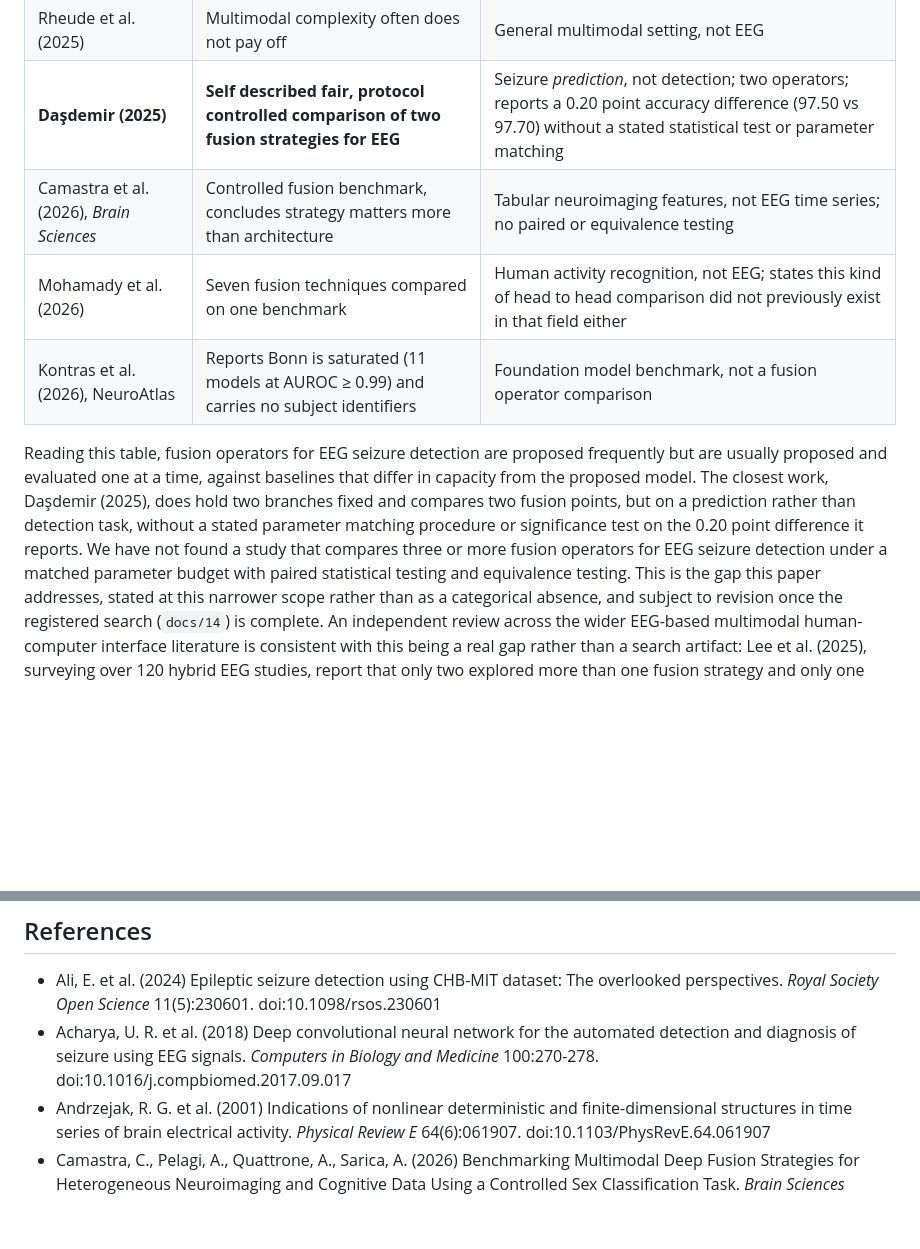
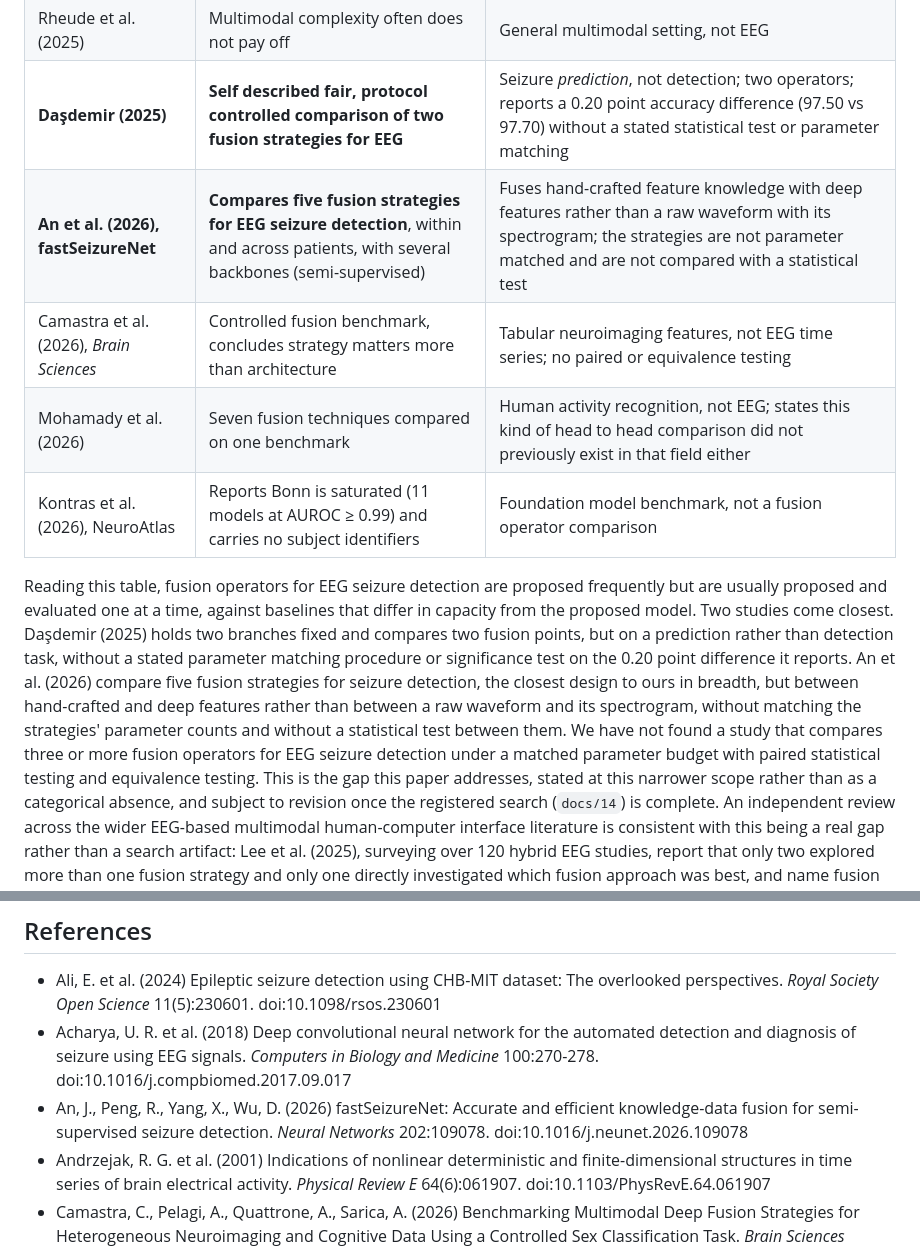
Before and after one commit to Atytmr07/eeg-fusion-benchmark, a Markdown page: paper/manuscript.md, 2 parts joined by grey strips. Rendered like a GitHub page; blank space fills up the shorter version.

Commit message:
Related work: add fastSeizureNet (An et al. 2026) as a closest competitor
Found by Berk in the systematic search. It compares five fusion strategies for
seizure detection, but between hand-crafted and deep features, without
parameter matching or a statistical test between strategies, so the gap claim
holds at its stated narrower scope. Citation verified against Crossref and
PubMed; the five strategies and the absence of matching and tests are from the
full text as read by Berk.

Co-Authored-By: Claude Opus 5.5 <noreply@anthropic.com>

```diff
--- a/paper/manuscript.md
+++ b/paper/manuscript.md
@@ -139,18 +139,23 @@ in `docs/14_SISTEMATIK_TARAMA_PROTOKOLU.md`).
 | Ali et al. (2024) | Shows CHB-MIT results depend heavily on evaluation choices | Concerns evaluation of CHB-MIT generally, not fusion operators |
 | Rheude et al. (2025) | Multimodal complexity often does not pay off | General multimodal setting, not EEG |
 | **Daşdemir (2025)** | **Self described fair, protocol controlled comparison of two fusion strategies for EEG** | Seizure *prediction*, not detection; two operators; reports a 0.20 point accuracy difference (97.50 vs 97.70) without a stated statistical test or parameter matching |
+| **An et al. (2026), fastSeizureNet** | **Compares five fusion strategies for EEG seizure detection**, within and across patients, with several backbones (semi-supervised) | Fuses hand-crafted feature knowledge with deep features rather than a raw waveform with its spectrogram; the strategies are not parameter matched and are not compared with a statistical test |
 | Camastra et al. (2026), *Brain Sciences* | Controlled fusion benchmark, concludes strategy matters more than architecture | Tabular neuroimaging features, not EEG time series; no paired or equivalence testing |
 | Mohamady et al. (2026) | Seven fusion techniques compared on one benchmark | Human activity recognition, not EEG; states this kind of head to head comparison did not previously exist in that field either |
 | Kontras et al. (2026), NeuroAtlas | Reports Bonn is saturated (11 models at AUROC ≥ 0.99) and carries no subject identifiers | Foundation model benchmark, not a fusion operator comparison |
 
 Reading this table, fusion operators for EEG seizure detection are proposed
 frequently but are usually proposed and evaluated one at a time, against baselines
-that differ in capacity from the proposed model. The closest work, Daşdemir (2025),
-does hold two branches fixed and compares two fusion points, but on a prediction
+that differ in capacity from the proposed model. Two studies come closest. Daşdemir
+(2025) holds two branches fixed and compares two fusion points, but on a prediction
 rather than detection task, without a stated parameter matching procedure or
-significance test on the 0.20 point difference it reports. We have not found a study
-that compares three or more fusion operators for EEG seizure detection under a
-matched parameter budget with paired statistical testing and equivalence testing. This
+significance test on the 0.20 point difference it reports. An et al. (2026) compare
+five fusion strategies for seizure detection, the closest design to ours in breadth,
+but between hand-crafted and deep features rather than between a raw waveform and its
+spectrogram, without matching the strategies' parameter counts and without a
+statistical test between them. We have not found a study that compares three or more
+fusion operators for EEG seizure detection under a matched parameter budget with
+paired statistical testing and equivalence testing. This
 is the gap this paper addresses, stated at this narrower scope rather than as a
 categorical absence, and subject to revision once the registered search (`docs/14`)
 is complete. An independent review across the wider EEG-based multimodal
@@ -925,6 +930,7 @@ only to build the P6 caches are listed in `requirements-ica.txt`.
 
 - Ali, E. et al. (2024) Epileptic seizure detection using CHB-MIT dataset: The overlooked perspectives. *Royal Society Open Science* 11(5):230601. doi:10.1098/rsos.230601
 - Acharya, U. R. et al. (2018) Deep convolutional neural network for the automated detection and diagnosis of seizure using EEG signals. *Computers in Biology and Medicine* 100:270-278. doi:10.1016/j.compbiomed.2017.09.017
+- An, J., Peng, R., Yang, X., Wu, D. (2026) fastSeizureNet: Accurate and efficient knowledge-data fusion for semi-supervised seizure detection. *Neural Networks* 202:109078. doi:10.1016/j.neunet.2026.109078
 - Andrzejak, R. G. et al. (2001) Indications of nonlinear deterministic and finite-dimensional structures in time series of brain electrical activity. *Physical Review E* 64(6):061907. doi:10.1103/PhysRevE.64.061907
 - Camastra, C., Pelagi, A., Quattrone, A., Sarica, A. (2026) Benchmarking Multimodal Deep Fusion Strategies for Heterogeneous Neuroimaging and Cognitive Data Using a Controlled Sex Classification Task. *Brain Sciences* 16(4):405. doi:10.3390/brainsci16040405
 - Bouckaert, R. R., Frank, E. (2004) Evaluating the Replicability of Significance Tests for Comparing Learning Algorithms. *Lecture Notes in Computer Science* (PAKDD 2004). doi:10.1007/978-3-540-24775-3_3
```
